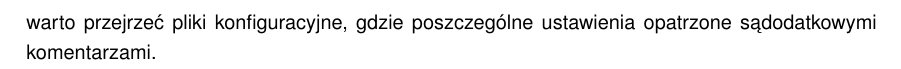
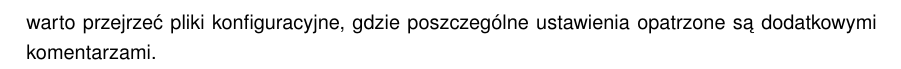
Before and after one commit to tpwo/pg-latex, a LaTeX document (main.tex, which reads chapters/01.tex): part of page 9 of 12, cut so that both start at the same text. Compiled offline with pdfLaTeX.

Commit message:
Add missing space

```diff
--- a/chapters/01.tex
+++ b/chapters/01.tex
@@ -125,5 +125,5 @@ eliminowania sierotek typograficznych na końcach wersów.
 Ten rozdział tłumaczy podstawowe zasady pracy z szablonem na żywych
 przykładach i dlatego warto zobaczyć go zarówno w formie źródłowej jak
 i jako wygenerowany PDF. Oprócz tego warto przejrzeć pliki
-konfiguracyjne, gdzie poszczególne ustawienia opatrzone sądodatkowymi
+konfiguracyjne, gdzie poszczególne ustawienia opatrzone są dodatkowymi
 komentarzami.
```
